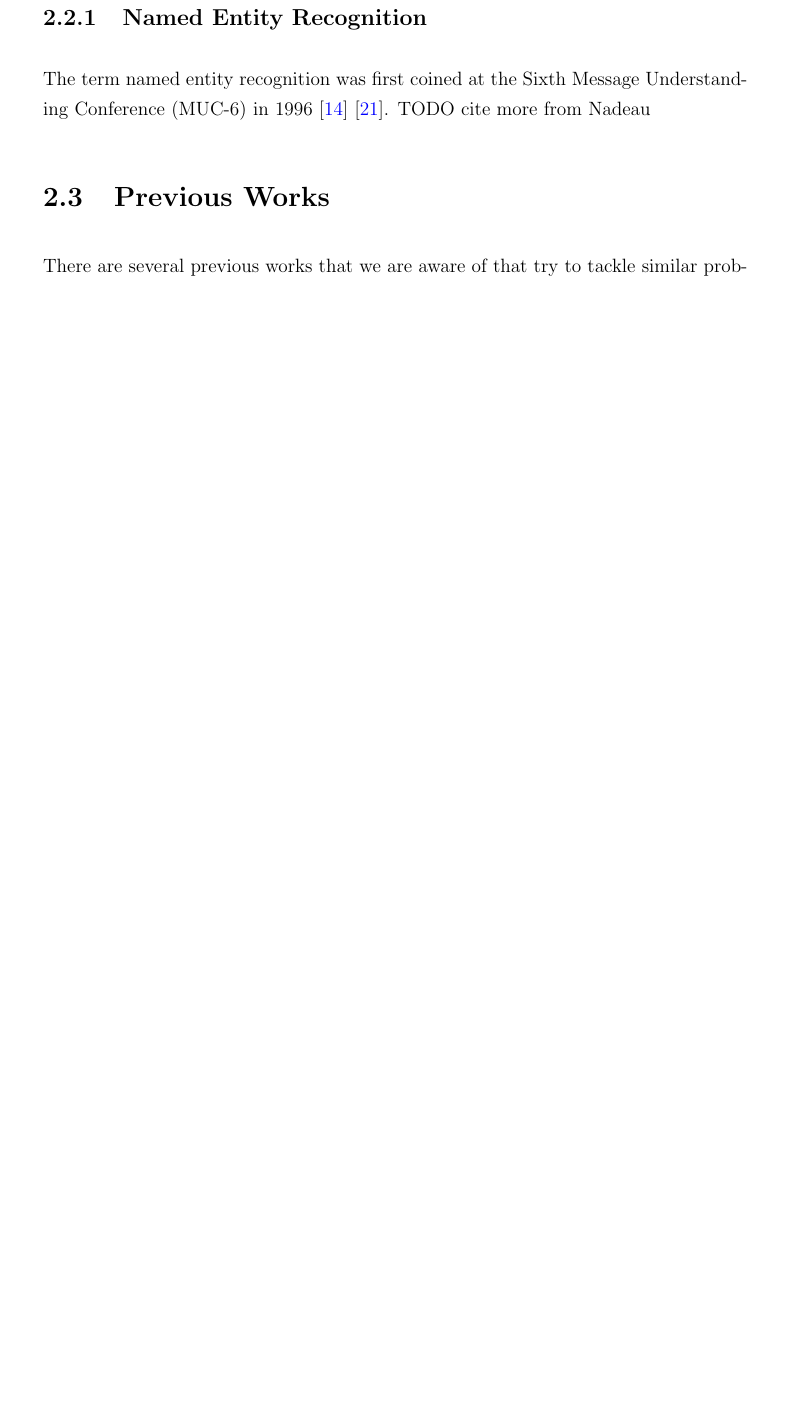
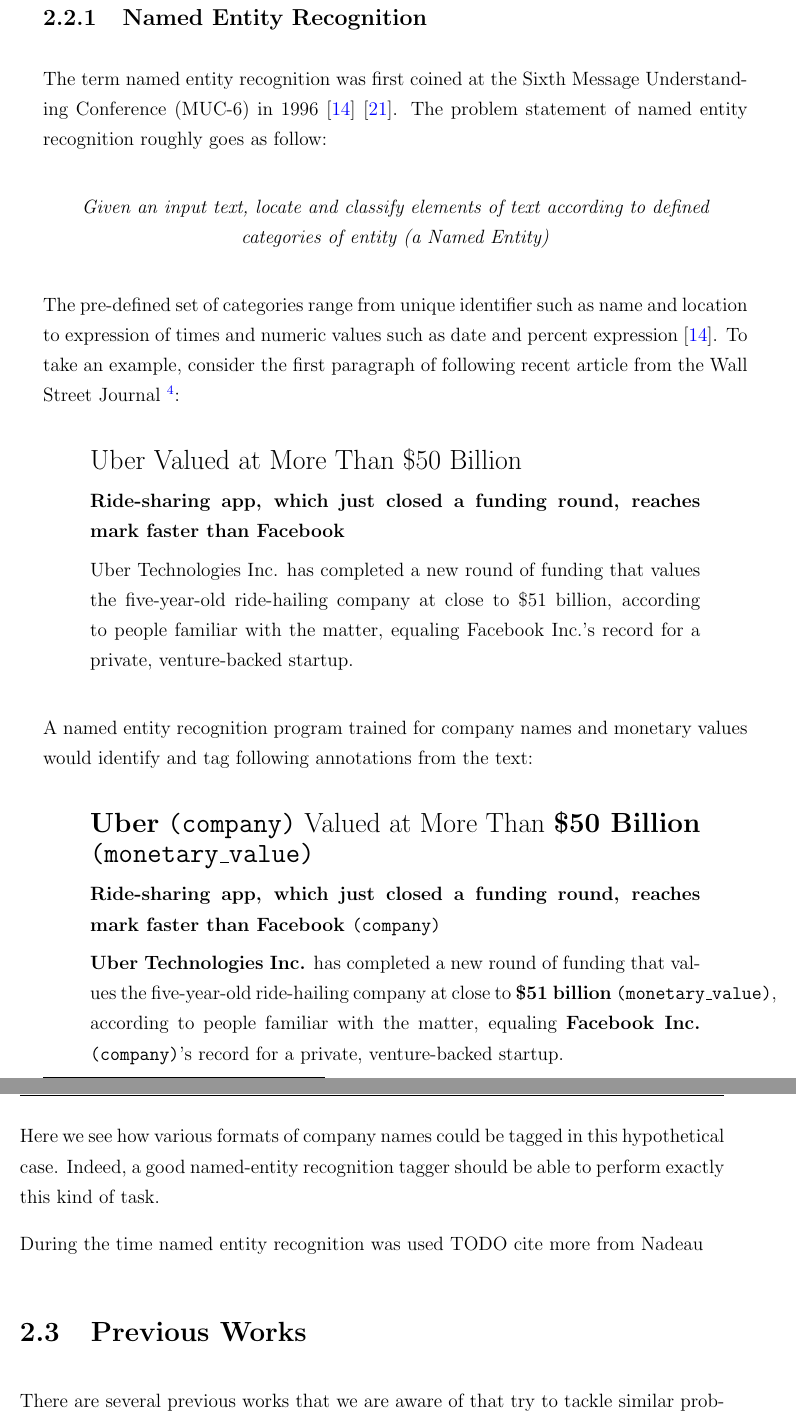
Before and after one commit to raharjaliu/bachelorarbeit, a LaTeX thesis (main.tex, which reads Chapters/Chapter2.tex): part of page 23 of 38 before the commit and two parts of pages 23 and 24 of 38 after it, the two joined at a grey line, cut so that both start at the same text, the shorter picture padded with empty space. The pictures show the PDF file main.pdf that the author committed with the source.

Commit message:
regular update

```diff
--- a/Chapters/Chapter2.tex
+++ b/Chapters/Chapter2.tex
@@ -65,7 +65,40 @@
 \subsection{Named Entity Recognition}
 
 
-The term named entity recognition was first coined at the Sixth Message Understanding Conference (MUC-6) in 1996 \citep{nadeau2007survey} \citep{grishman1996message}. TODO cite more from Nadeau
+The term named entity recognition was first coined at the Sixth Message Understanding Conference (MUC-6) in 1996 \citep{nadeau2007survey} \citep{grishman1996message}. The problem statement of named entity recognition roughly goes as follow:
+
+\begin{center}
+\textit{Given an input text, locate and classify elements of text according to defined categories of entity (a Named Entity)}
+\end{center}
+
+The pre-defined set of categories range from unique identifier such as name and location to expression of times and numeric values such as date and percent expression \citep{nadeau2007survey}. To take an example, consider the first paragraph of following recent article from the Wall Street Journal \footnote{\texttt{\href{http://www.wsj.com/articles/uber-valued-at-more-than-50-billion-1438367457}{http://www.wsj.com/articles/uber-valued-at-more-than-50-billion-1438367457}}}:
+
+\begin{displayquote}
+{\Large Uber Valued at More Than \$50 Billion}
+
+
+\textbf{Ride-sharing app, which just closed a funding round, reaches mark faster than Facebook}
+
+Uber Technologies Inc. has completed a new round of funding that values the five-year-old ride-hailing company at close to \$51 billion, according to people familiar with the matter, equaling Facebook Inc.’s record for a private, venture-backed startup.
+
+\end{displayquote}
+
+A named entity recognition program trained for company names and monetary values would identify and tag following annotations from the text:
+
+\begin{displayquote}
+{\Large \textbf{Uber} \texttt{(company)} Valued at More Than  \textbf{\$50 Billion } \texttt{(monetary\_value)}}
+
+
+\textbf{Ride-sharing app, which just closed a funding round, reaches mark faster than \textbf{Facebook} \texttt{(company)}}
+
+\textbf{Uber Technologies Inc.} has completed a new round of funding that values the five-year-old ride-hailing company at close to \textbf{\$51 billion} \texttt{(monetary\_value)}, according to people familiar with the matter, equaling \textbf{Facebook Inc.} \texttt{(company)}’s record for a private, venture-backed startup.
+
+\end{displayquote}
+
+Here we see how various formats of company names could be tagged in this hypothetical case. Indeed, a good named-entity recognition tagger should be able to perform exactly this kind of task.
+
+During the time named entity recognition was used
+TODO cite more from Nadeau
 
 %----------------------------------------------------------------------------------------
 %	SECTION 2
```
Also changed, not shown: main.tex (+3 -2 lines), main.pdf.
